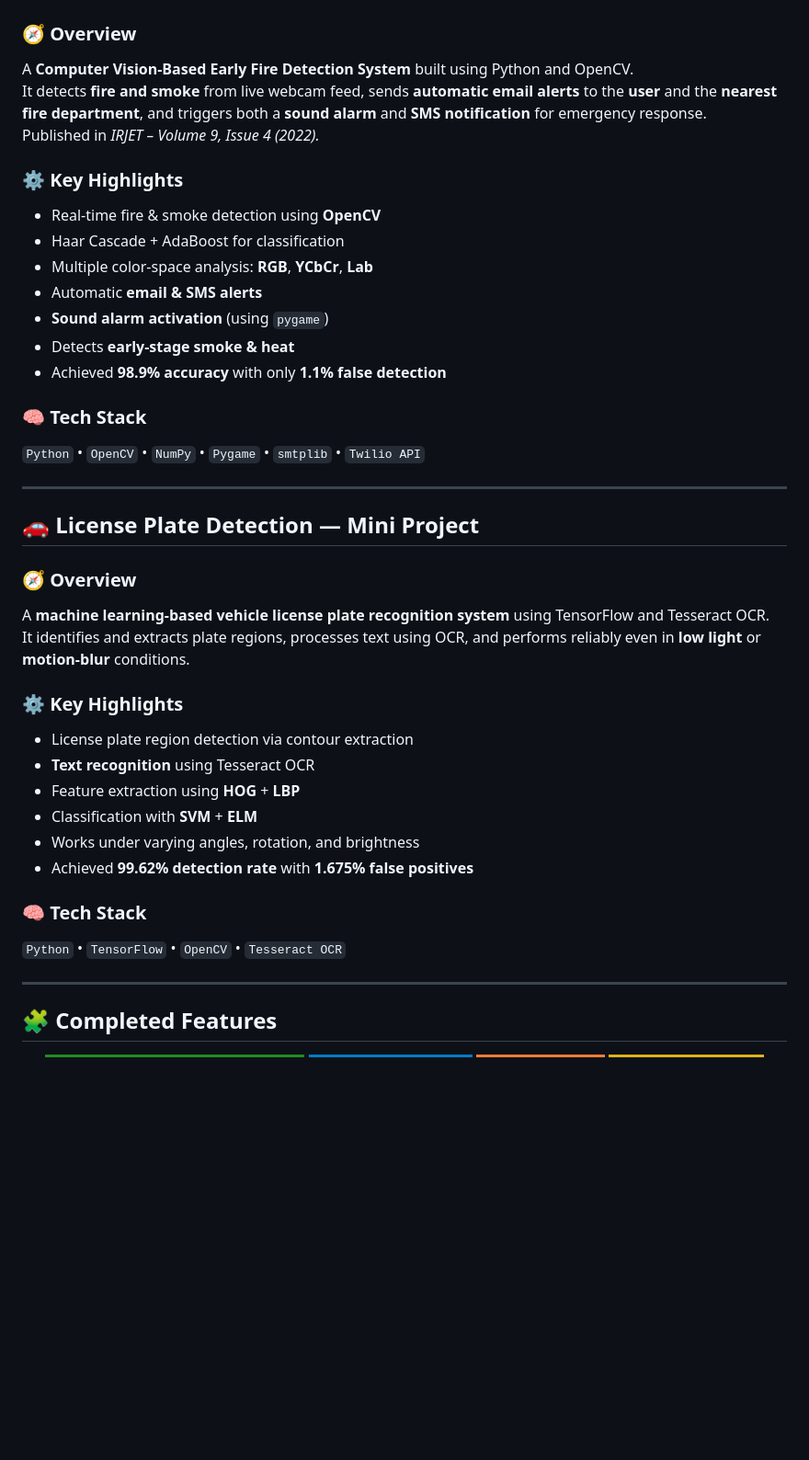
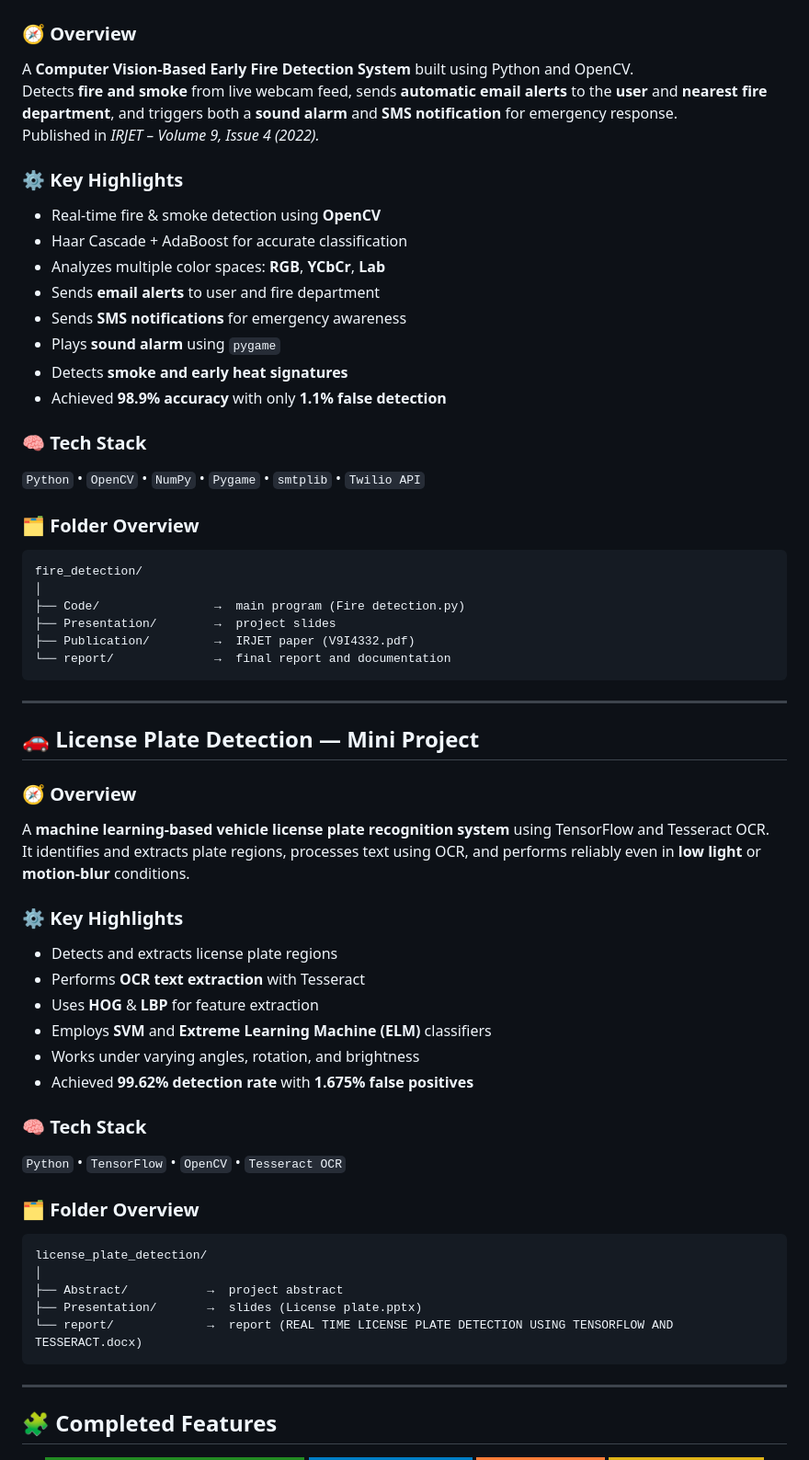
Before and after one commit to ishupandi15/computer-vision-projects, a Markdown page: README.md, the part around the change printed below. Shown: that part at 92% size. Drawn GitHub-style; badges without logos; blank space fills up the shorter version.

````diff
--- a/README.md
+++ b/README.md
@@ -43,20 +43,31 @@ Department of Information Technology,
 
 ### 🧭 Overview
 A **Computer Vision-Based Early Fire Detection System** built using Python and OpenCV.
-It detects **fire and smoke** from live webcam feed, sends **automatic email alerts** to the **user** and the **nearest fire department**, and triggers both a **sound alarm** and **SMS notification** for emergency response.
+Detects **fire and smoke** from live webcam feed, sends **automatic email alerts** to the **user** and **nearest fire department**, and triggers both a **sound alarm** and **SMS notification** for emergency response.
 Published in *IRJET – Volume 9, Issue 4 (2022).*
 
 ### ⚙️ Key Highlights
 - Real-time fire & smoke detection using **OpenCV**
-- Haar Cascade + AdaBoost for classification
-- Multiple color-space analysis: **RGB**, **YCbCr**, **Lab**
-- Automatic **email & SMS alerts**
-- **Sound alarm activation** (using `pygame`)
-- Detects **early-stage smoke & heat**
+- Haar Cascade + AdaBoost for accurate classification
+- Analyzes multiple color spaces: **RGB**, **YCbCr**, **Lab**
+- Sends **email alerts** to user and fire department
+- Sends **SMS notifications** for emergency awareness
+- Plays **sound alarm** using `pygame`
+- Detects **smoke and early heat signatures**
 - Achieved **98.9% accuracy** with only **1.1% false detection**
 
 ### 🧠 Tech Stack
 `Python` • `OpenCV` • `NumPy` • `Pygame` • `smtplib` • `Twilio API`
+
+### 🗂 Folder Overview
+```
+fire_detection/
+│
+├── Code/                →  main program (Fire detection.py)
+├── Presentation/        →  project slides
+├── Publication/         →  IRJET paper (V9I4332.pdf)
+└── report/              →  final report and documentation
+```
 
 ---
 
@@ -67,15 +78,24 @@ A **machine learning-based vehicle license plate recognition system** using Tens
 It identifies and extracts plate regions, processes text using OCR, and performs reliably even in **low light** or **motion-blur** conditions.
 
 ### ⚙️ Key Highlights
-- License plate region detection via contour extraction
-- **Text recognition** using Tesseract OCR
-- Feature extraction using **HOG** + **LBP**
-- Classification with **SVM** + **ELM**
+- Detects and extracts license plate regions
+- Performs **OCR text extraction** with Tesseract
+- Uses **HOG** & **LBP** for feature extraction
+- Employs **SVM** and **Extreme Learning Machine (ELM)** classifiers
 - Works under varying angles, rotation, and brightness
 - Achieved **99.62% detection rate** with **1.675% false positives**
 
 ### 🧠 Tech Stack
 `Python` • `TensorFlow` • `OpenCV` • `Tesseract OCR`
+
+### 🗂 Folder Overview
+```
+license_plate_detection/
+│
+├── Abstract/           →  project abstract
+├── Presentation/       →  slides (License plate.pptx)
+└── report/             →  report (REAL TIME LICENSE PLATE DETECTION USING TENSORFLOW AND TESSERACT.docx)
+```
 
 ---
 
````
Also changed, not shown: other parts of README.md (+4 -4 lines).
